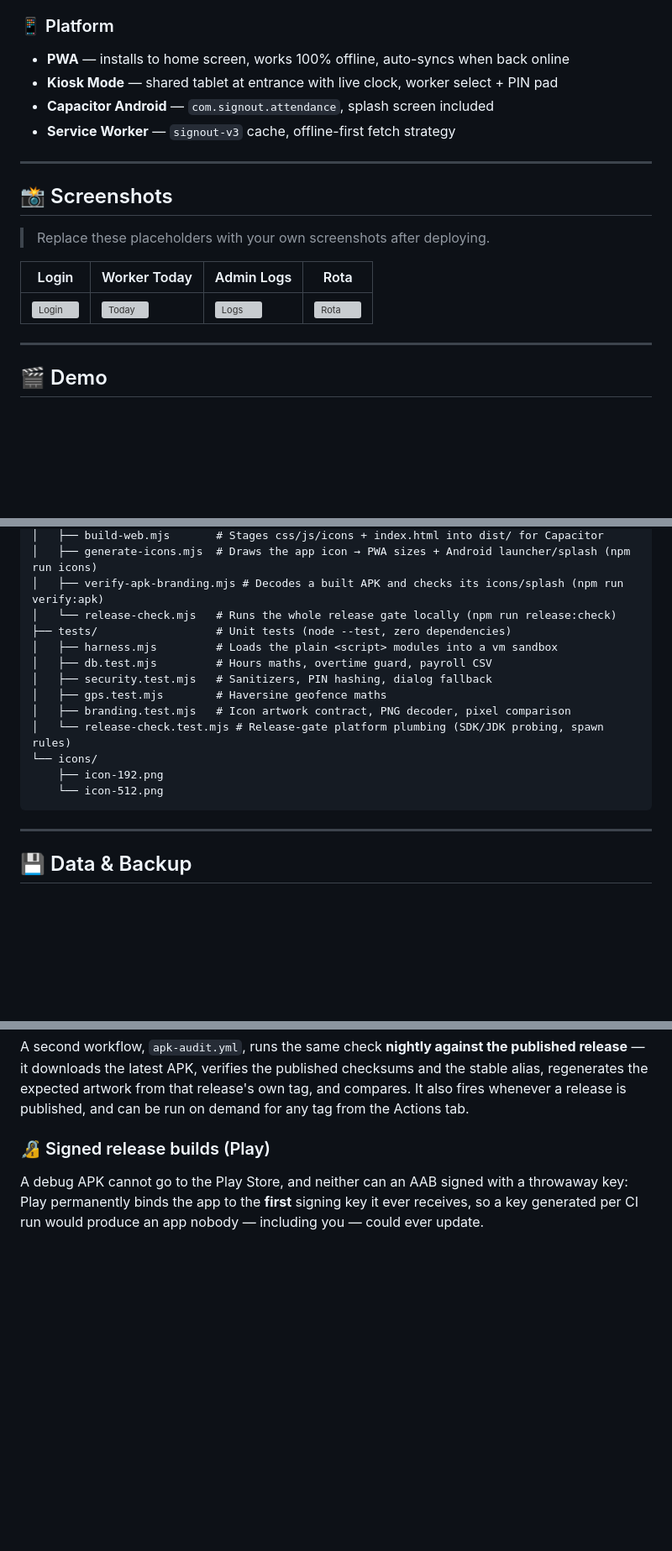
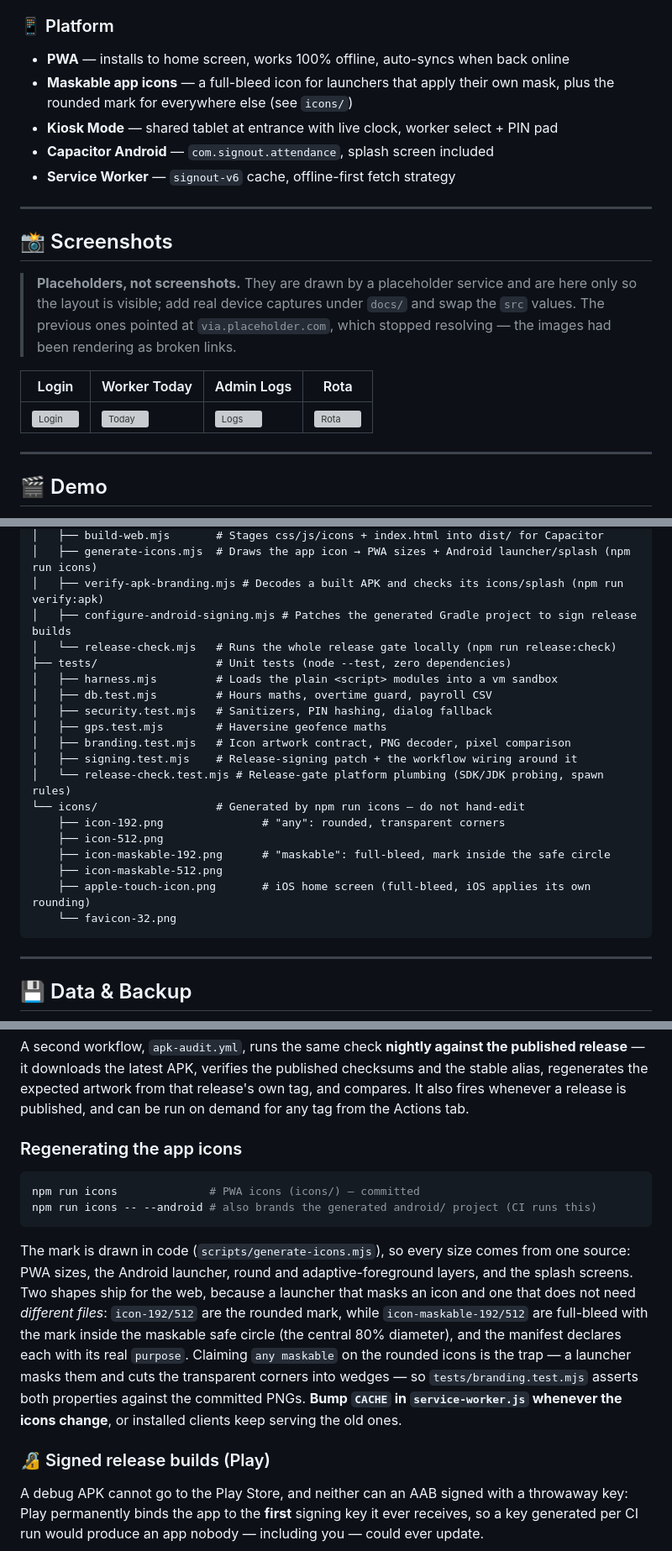
Before and after one commit to glainejustin/signout, a Markdown page: README.md, 3 parts joined by grey strips. Shown at 84% size. GitHub-like rendering; blank space fills up the shorter version; grey boxes are pictures that could not be loaded.

````diff
--- a/README.md
+++ b/README.md
@@ -104,15 +104,20 @@ Perfect for **restaurants, warehouses, retail, clinics, factories** — any team
 
 ### 📱 Platform
 - **PWA** — installs to home screen, works 100% offline, auto-syncs when back online
+- **Maskable app icons** — a full-bleed icon for launchers that apply their own mask, plus the
+  rounded mark for everywhere else (see `icons/`)
 - **Kiosk Mode** — shared tablet at entrance with live clock, worker select + PIN pad
 - **Capacitor Android** — `com.signout.attendance`, splash screen included
-- **Service Worker** — `signout-v3` cache, offline-first fetch strategy
+- **Service Worker** — `signout-v6` cache, offline-first fetch strategy
 
 ---
 
 ## 📸 Screenshots
 
-> Replace these placeholders with your own screenshots after deploying.
+> **Placeholders, not screenshots.** They are drawn by a placeholder service and are here only
+> so the layout is visible; add real device captures under `docs/` and swap the `src` values.
+> The previous ones pointed at `via.placeholder.com`, which stopped resolving — the images had
+> been rendering as broken links.
 
 | Login | Worker Today | Admin Logs | Rota |
 |---|---|---|---|
@@ -297,6 +303,7 @@ signout/
 │   ├── build-web.mjs       # Stages css/js/icons + index.html into dist/ for Capacitor
 │   ├── generate-icons.mjs  # Draws the app icon → PWA sizes + Android launcher/splash (npm run icons)
 │   ├── verify-apk-branding.mjs # Decodes a built APK and checks its icons/splash (npm run verify:apk)
+│   ├── configure-android-signing.mjs # Patches the generated Gradle project to sign release builds
 │   └── release-check.mjs   # Runs the whole release gate locally (npm run release:check)
 ├── tests/                  # Unit tests (node --test, zero dependencies)
 │   ├── harness.mjs         # Loads the plain <script> modules into a vm sandbox
@@ -304,10 +311,15 @@ signout/
 │   ├── security.test.mjs   # Sanitizers, PIN hashing, dialog fallback
 │   ├── gps.test.mjs        # Haversine geofence maths
 │   ├── branding.test.mjs   # Icon artwork contract, PNG decoder, pixel comparison
+│   ├── signing.test.mjs    # Release-signing patch + the workflow wiring around it
 │   └── release-check.test.mjs # Release-gate platform plumbing (SDK/JDK probing, spawn rules)
-└── icons/
-    ├── icon-192.png
-    └── icon-512.png
+└── icons/                  # Generated by npm run icons — do not hand-edit
+    ├── icon-192.png               # "any": rounded, transparent corners
+    ├── icon-512.png
+    ├── icon-maskable-192.png      # "maskable": full-bleed, mark inside the safe circle
+    ├── icon-maskable-512.png
+    ├── apple-touch-icon.png       # iOS home screen (full-bleed, iOS applies its own rounding)
+    └── favicon-32.png
 ```
 
 ---
@@ -407,6 +419,23 @@ release** — it downloads the latest APK, verifies the published checksums and
 alias, regenerates the expected artwork from that release's own tag, and compares. It also
 fires whenever a release is published, and can be run on demand for any tag from the
 Actions tab.
+
+### Regenerating the app icons
+
+```bash
+npm run icons              # PWA icons (icons/) — committed
+npm run icons -- --android # also brands the generated android/ project (CI runs this)
+```
+
+The mark is drawn in code (`scripts/generate-icons.mjs`), so every size comes from one source:
+PWA sizes, the Android launcher, round and adaptive-foreground layers, and the splash screens.
+Two shapes ship for the web, because a launcher that masks an icon and one that does not need
+*different files*: `icon-192/512` are the rounded mark, while `icon-maskable-192/512` are
+full-bleed with the mark inside the maskable safe circle (the central 80% diameter), and the
+manifest declares each with its real `purpose`. Claiming `any maskable` on the rounded icons is
+the trap — a launcher masks them and cuts the transparent corners into wedges — so
+`tests/branding.test.mjs` asserts both properties against the committed PNGs. **Bump `CACHE` in
+`service-worker.js` whenever the icons change**, or installed clients keep serving the old ones.
 
 ### 🔏 Signed release builds (Play)
 
````
Also changed, not shown: other parts of README.md (+5 -4 lines), CHANGELOG.md (+25 -0 lines), icons/icon-maskable-192.png (added), icons/icon-maskable-512.png (added), 5 other files.
